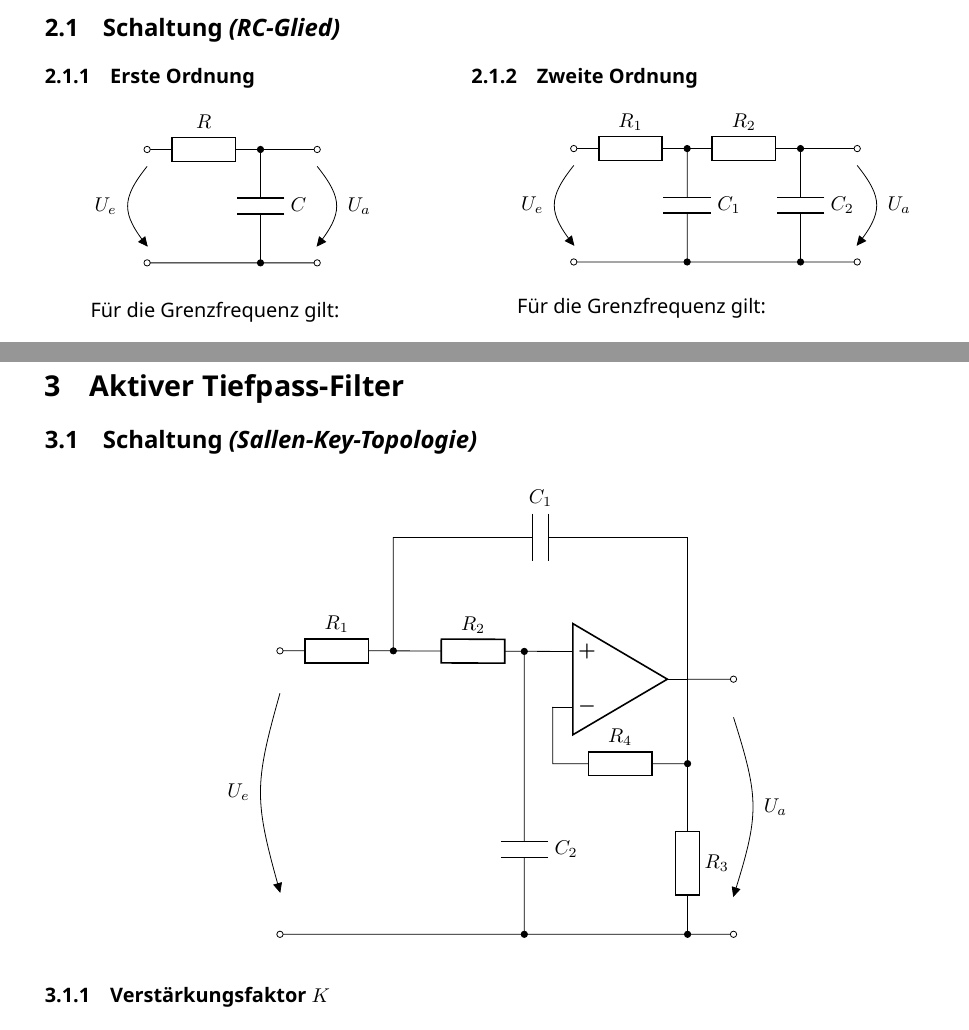
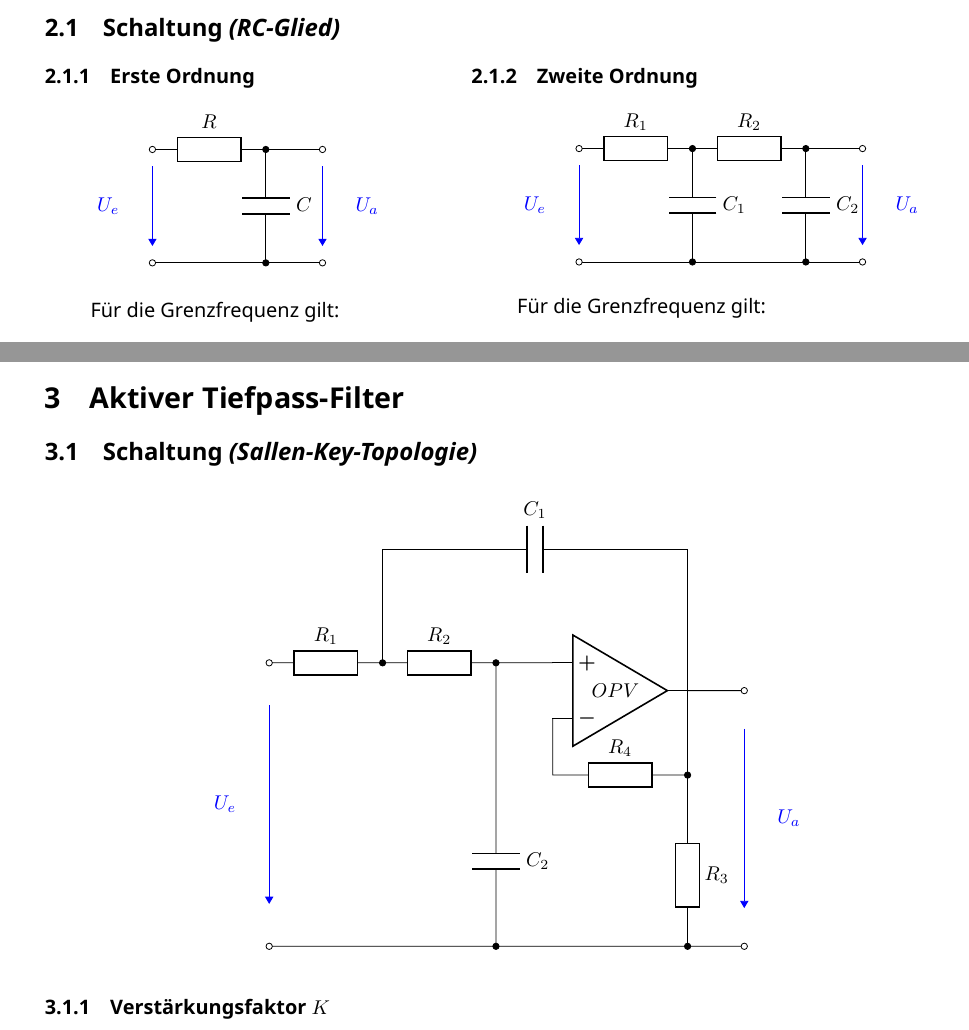
Before and after one commit to hampoelz/HTL_Labor-AktiveFilter, a LaTeX document (main.tex): two parts of pages 3 and 4 of 8, joined at a grey line, cut so that both start at the same text. Compiled offline with LuaLaTeX; a LaTeX package or settings file that is missing is left out.

Commit message:
refactor: :recycle: Improve circuits

```diff
--- a/main.tex
+++ b/main.tex
@@ -66,24 +69,26 @@ Angaben: $f_c = \sage{f_c}Hz$, $R_1 = R_2 = \sage{R}\Omega$, $C_1 = C_2$
     \subsubsection{Zweite Ordnung}
 
     \begin{circuitikz}
+        \coordinate (in+) at (0,0);
+        \coordinate (in-) at (0,-2);
+
         \draw
-           (0,0)    coordinate (in+)
-        ++ (5,0)    coordinate (out+)
-           (0,-2)   coordinate (in-)
-        ++ (5,0)    coordinate (out-)
+        (in+) to[R=$R_1$,o-] ++(2,0) coordinate (aux1)
+        to[C=$C_1$,*-*] (aux1 |- in-)
 
-        (in+)   to[R=$R_1$,o-] ++(2,0) coordinate (aux1)
-                to[C=$C_1$,*-*] (aux1 |- out-)
+        (aux1) to[R=$R_2$] ++(2,0) coordinate (aux2)
+        to[short,-o] ++(1,0) coordinate (out+)
 
-        (aux1)  to[R=$R_2$] ++(2,0) coordinate (aux3)
-                to[short,-o] (out+)
-        (aux3)  to[C=$C_2$,*-*] (aux3 |- out-)
+        (aux2) to[C=$C_2$,*-*] (aux2 |- in-)
 
-        (in-)   to[short,o-o] (out-)
+        (in-) to[short,o-o] (in- -| out+) coordinate (out-)
 
-        (in+)   to[open, v=$U_e$] (in-)
-        (out+)  to[open, v^=$U_a$] (out-)
+        (in+) to[open,name=inV,v] (in-)
+        (out+) to[open,name=outV,v^] (out-)
         ;
+
+        \voltage{inV}{$U_e$}
+        \voltage{outV}{$U_a$}
     \end{circuitikz}
 
     \medskip
@@ -118,30 +123,30 @@ Ab Filter der 2. Ordnung entspricht die Grenzfrequenz $f_c$ nicht mehr der Verst
 \begin{figure}[h]
     \centering
     \begin{circuitikz}
+        \coordinate (in+) at (0,0);
+        \coordinate (in-) at (0,-5);
+
         \draw
-           (0,0)    coordinate (in+)
-        ++ (8,-0.5) coordinate (out+)
-           (0,-5)   coordinate (in-)
-        ++ (8,0)    coordinate (out-)
+        (in+) to[R=$R_1$,o-*] ++(2,0) coordinate (aux1)
+        to[R=$R_2$] ++(2,0) coordinate (aux2)
+        to[short,*-] ++(0,-2) coordinate (aux3)
+        to[C=$C_2$,-*] (aux3 |- in-)
 
-        (in+)       to[R=$R_1$,o-*]         ++(2,0)     coordinate (aux1)
-        ++(4,-0.5)  node[op amp,yscale=-1]  (opv) {}
-        (aux1)      to[R=$R_2$]             (opv.+)
-        ++(-0.5,0)  to[short,*-]            ++(0,-2)    coordinate (aux2)
-                    to[C=$C_2$,-*]          (aux2 |- out-)
-        (aux1)      to[short]               ++(0,2)     coordinate (aux3)
-                    to[C=$C_1$]             (aux3 -| opv.out)
-                    to[short]               (opv.out)
-                    to[short]               ++(0,-2)    coordinate (aux4)
-                    to[R=$R_3$,-*]          (aux4 |- out-)
-        (opv.-)     to[short]               ++(0,-1)    coordinate (aux5)
-                    to[R=$R_4$,-*]          (aux5 -| opv.out)
-        (opv.out)   to[short,-o]            (out+)
-        (in-)       to[short,o-o]           (out-)
+        (aux2) -- ++(1,0) node[op amp,noinv input up,anchor=+] (OPV) {$OPV$}
+        (OPV.-) -- ++(0,-1) coordinate (aux4) to[R=$R_4$,-*] (aux4 -| OPV.out)
+        (OPV.out) -- ++(0,-2) coordinate (aux5) to[R=$R_3$,-*] (aux5 |- in-)
 
-        (in+)   to[open, v=$U_e$] (in-)
-        (out+)  to[open, v^=$U_a$] (out-)
+        (aux1) -- ++(0,2) coordinate (aux6) to[C=$C_1$] (aux6 -| OPV.out) -- (OPV.out)
+
+        (OPV.out) to[short,-o] ++(1,0) coordinate (out+)
+        (in-) to[short,o-o] (in- -| out+) coordinate (out-)
+
+        (in+)   to[open,name=inV,v] (in-)
+        (out+)  to[open,name=outV,v^] (out-)
         ;
+
+        \voltage{inV}{$U_e$}
+        \voltage{outV}{$U_a$}
     \end{circuitikz}
 \end{figure}
 
```
Also changed, not shown: main.tex (25 more changed lines).
